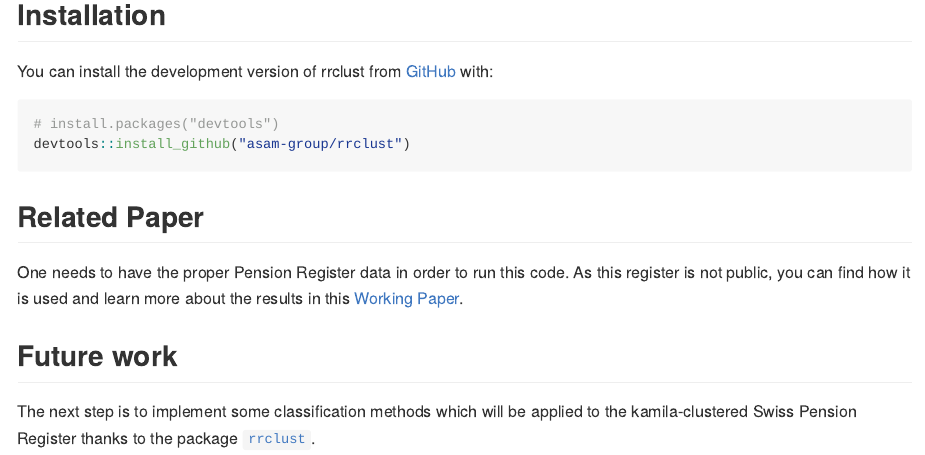
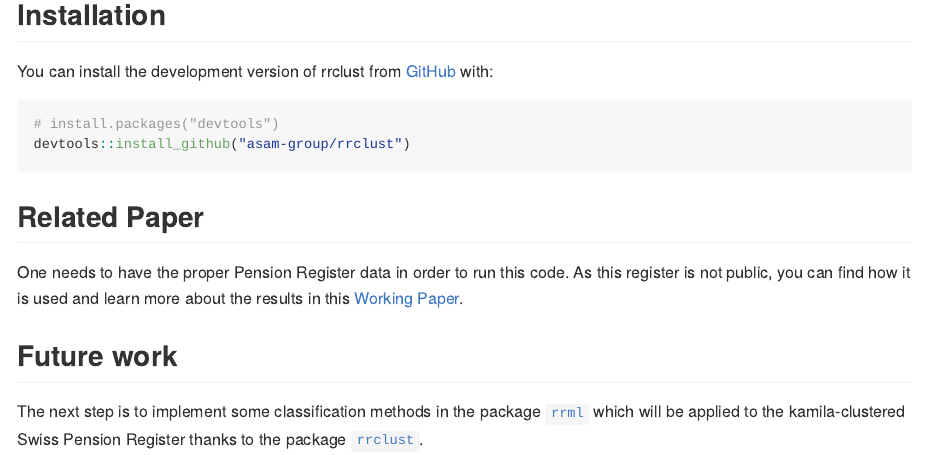
Before and after one commit to asam-group/rrclust, an R Markdown document (README.Rmd): the page in a window 1100 px wide, from 760 px down. The pictures show the output file README.md that the author committed with the source, drawn offline in the style of GitHub.

Commit message:
docs: add precision to README

```diff
--- a/README.Rmd
+++ b/README.Rmd
@@ -55,5 +55,5 @@ this register is not public, you can find how it is used and learn more about th
 results in this [Working Paper](https://folia.unifr.ch/unifr/documents/324081).
 
 ## Future work
-The next step is to implement some classification methods which will be applied
+The next step is to implement some classification methods in the package [`rrml`](https://github.com/asam-group/rrml) which will be applied
 to the kamila-clustered Swiss Pension Register thanks to the package [`rrclust`](https://github.com/asam-group/rrclust).
```
Also changed, not shown: README.md.
